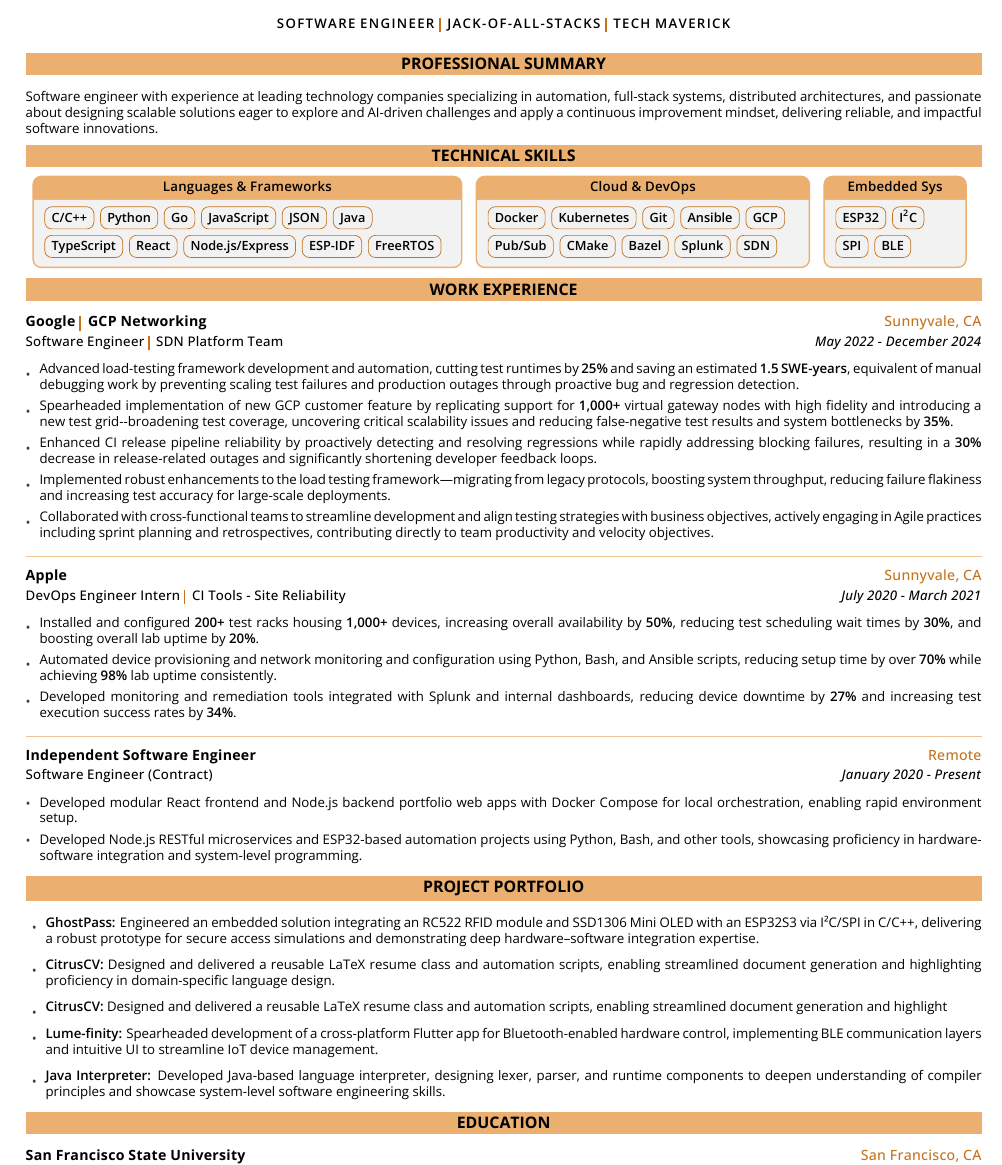
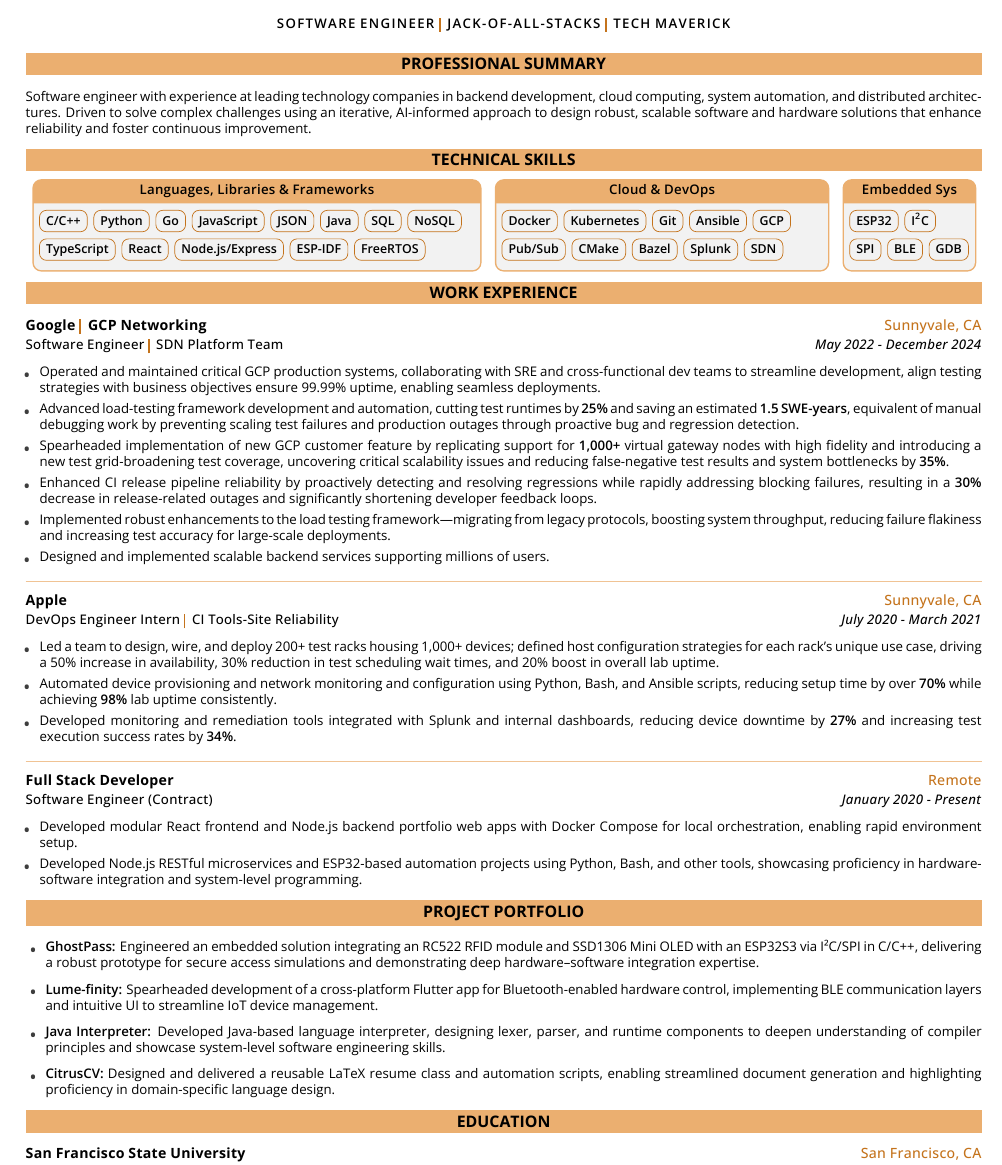
Before and after one commit to alanoj/CitrusCV, a LaTeX CV (resume.tex): part of the page, cut so that both start at the same text. The pictures show the PDF file resume.pdf that the author committed with the source.

Commit message:
Fixed pdf generation issue with the resume.cls file. Revised some experience item and buzzword wording to better suit ATS filtering.

```diff
--- a/resume.tex
+++ b/resume.tex
@@ -11,13 +10,12 @@
 \newSection{
 
-    {Software engineer with experience at leading technology companies specializing in automation, full-stack systems, distributed architectures, and passionate about designing scalable solutions eager to explore and AI-driven challenges and apply a continuous improvement mindset, delivering reliable, and impactful software innovations.}
+    {Software engineer with experience at leading technology companies in backend development, cloud computing, system automation, and distributed architectures. Driven to solve complex challenges using an iterative, AI-informed approach to design robust, scalable software and hardware solutions that enhance reliability and foster continuous improvement.}
 }
 
 \sectionTitle{\textbf{TECHNICAL SKILLS}}
-\newSection{\skillsBoxes
-    {\skillBox{Languages \& Frameworks}{C/C++, Python, Go, JavaScript, JSON, Java, TypeScript, React, Node.js/Express, ESP-IDF, FreeRTOS}}
+\newSection{\skillsBoxes{\skillBox{Languages, Libraries \& Frameworks}{C/C++, Python, Go, JavaScript, JSON, Java, SQL, NoSQL, TypeScript, React, Node.js/Express, ESP-IDF, FreeRTOS}}
     {\skillBox{Cloud \& DevOps}{Docker, Kubernetes, Git, Ansible, GCP, Pub/Sub, CMake, Bazel, Splunk, SDN}}
-    {\skillBox{Embedded Sys}{ESP32, I\textsuperscript{2}C, SPI, BLE}}
+    {\skillBox{Embedded Sys}{ESP32, I\textsuperscript{2}C, SPI, BLE, GDB}}
 }
 
 
@@ -40 +33 @@
-        \multibulletitem Collaborated with cross-functional teams to streamline development and align testing strategies with business objectives, actively engaging in Agile practices including sprint planning and retrospectives, contributing directly to team productivity and velocity objectives.
+        \multibulletitem{}Operated and maintained critical GCP production systems, collaborating with SRE and cross-functional dev teams to streamline development, align testing strategies with business objectives ensure 99.99\% uptime, enabling seamless deployments.
@@ -41,25 +38,22 @@
+        \multibulletitem{}Designed and implemented scalable backend services supporting millions of users.
         \vspace{0em}
     }
-    \expdivider
-    \experienceItem
-    {Apple}
+    \expdivider\experienceItem{Apple}
     {Sunnyvale, CA}
-    {DevOps Engineer Intern, CI Tools - Site Reliability}
+    {DevOps Engineer Intern, CI Tools-Site Reliability}
     {July 2020 - March 2021}
     {%
-        \multibulletitem Installed and configured \textbf{200+} test racks housing \textbf{1,000+} devices, increasing overall availability by \textbf{50\%}, reducing test scheduling wait times by \textbf{30\%}, and boosting overall lab uptime by \textbf{20\%}.
-        \multibulletitem Automated device provisioning and network monitoring and configuration using Python, Bash, and Ansible scripts, reducing setup time by over \textbf{70\%} while achieving \textbf{98\%} lab uptime consistently.
-        \multibulletitem Developed monitoring and remediation tools integrated with Splunk and internal dashboards, reducing device downtime by \textbf{27\%} and increasing test execution success rates by \textbf{34\%}.
+        \multibulletitem{}Led a team to design, wire, and deploy 200+ test racks housing 1,000+ devices; defined host configuration strategies for each rack’s unique use case, driving a 50\% increase in availability, 30\% reduction in test scheduling wait times, and 20\% boost in overall lab uptime.
+        \multibulletitem{}Automated device provisioning and network monitoring and configuration using Python, Bash, and Ansible scripts, reducing setup time by over \textbf{70\%} while achieving \textbf{98\%} lab uptime consistently.
+        \multibulletitem{}Developed monitoring and remediation tools integrated with Splunk and internal dashboards, reducing device downtime by \textbf{27\%} and increasing test execution success rates by \textbf{34\%}.
     }
-    \expdivider
-    \experienceItem
-    {Independent Software Engineer}
+    \expdivider\experienceItem{Full Stack Developer}
     {Remote}
     {Software Engineer (Contract)}
     {January 2020 - Present}
     {%
-        \singlebulletitem Developed modular React frontend and Node.js backend portfolio web apps with Docker Compose for local orchestration, enabling rapid environment setup.
-        \singlebulletitem Developed Node.js RESTful microservices and ESP32-based automation projects using Python, Bash, and other tools, showcasing proficiency in hardware-software integration and system-level programming.
+        \multibulletitem{} Developed modular React frontend and Node.js backend portfolio web apps with Docker Compose for local orchestration, enabling rapid environment setup.
+        \multibulletitem{} Developed Node.js RESTful microservices and ESP32-based automation projects using Python, Bash, and other tools, showcasing proficiency in hardware-software integration and system-level programming.
     }
 
 }
@@ -71,11 +65,10 @@
 
 \newSection{
     \begin{itemize}[leftmargin=1.5em]
-        \multibulletitem \textbf{GhostPass:} Engineered an embedded solution integrating an RC522 RFID module and SSD1306 Mini OLED with an ESP32S3 via I²C/SPI in C/C++, delivering a robust prototype for secure access simulations and demonstrating deep hardware–software integration expertise.
-        \multibulletitem \textbf{CitrusCV:} Designed and delivered a reusable LaTeX resume class and automation scripts, enabling streamlined document generation and highlighting proficiency in domain-specific language design.
-        \multibulletitem \textbf{CitrusCV:} Designed and delivered a reusable LaTeX resume class and automation scripts, enabling streamlined document generation and highlight
-        \multibulletitem \textbf{Lume-finity:} Spearheaded development of a cross-platform Flutter app for Bluetooth-enabled hardware control, implementing BLE communication layers and intuitive UI to streamline IoT device management.
-        \multibulletitem \textbf{Java Interpreter:} Developed Java-based language interpreter, designing lexer, parser, and runtime components to deepen understanding of compiler principles and showcase system-level software engineering skills.
+        \multibulletitem\textbf{GhostPass:} Engineered an embedded solution integrating an RC522 RFID module and SSD1306 Mini OLED with an ESP32S3 via I²C/SPI in C/C++, delivering a robust prototype for secure access simulations and demonstrating deep hardware–software integration expertise.
+        \multibulletitem\textbf{Lume-finity:} Spearheaded development of a cross-platform Flutter app for Bluetooth-enabled hardware control, implementing BLE communication layers and intuitive UI to streamline IoT device management.
+        \multibulletitem\textbf{Java Interpreter:} Developed Java-based language interpreter, designing lexer, parser, and runtime components to deepen understanding of compiler principles and showcase system-level software engineering skills.
+        \multibulletitem\textbf{CitrusCV:} Designed and delivered a reusable LaTeX resume class and automation scripts, enabling streamlined document generation and highlighting proficiency in domain-specific language design.
     \end{itemize}
 }
 
```
Also changed, not shown: fontSettings.sty (+1 -1 lines), resumeClass.cls (renamed from resume.cls, +7 -14 lines), resume.pdf, resume.tex (27 more changed lines), 3 other files.
